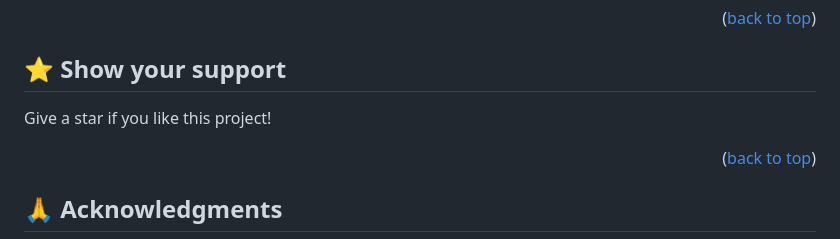
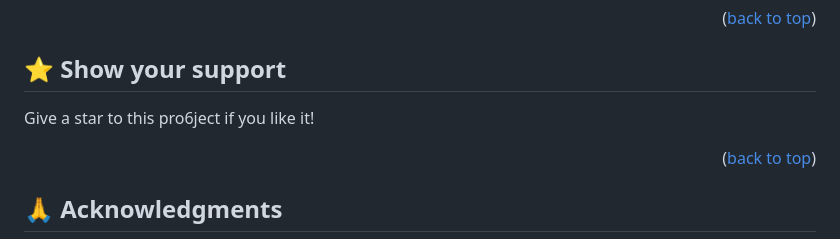
Before and after one commit to Jessekay/AwesomeBooks, a Markdown page: README.md, the part around the change. GitHub-like rendering.

```diff
--- a/README.md
+++ b/README.md
@@ -107,7 +107,7 @@ Contributions, issues, and feature requests are welcome!
 
 ## ⭐️ Show your support <a name="support"></a>
 
-Give a star if you like this project!
+Give a star  to this pro6ject if you like it!
 
 <p align="right">(<a href="#readme-top">back to top</a>)</p>
 
```
